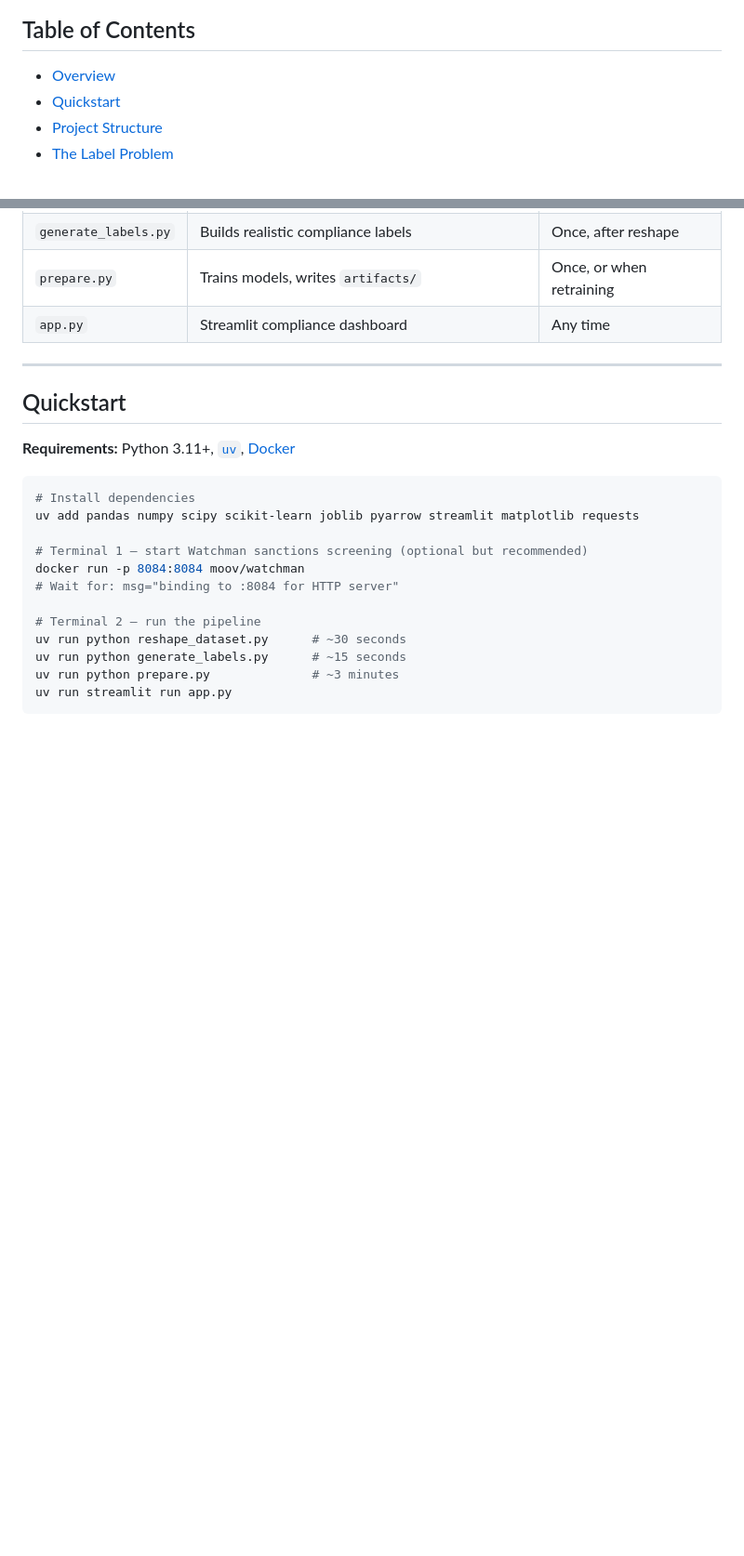
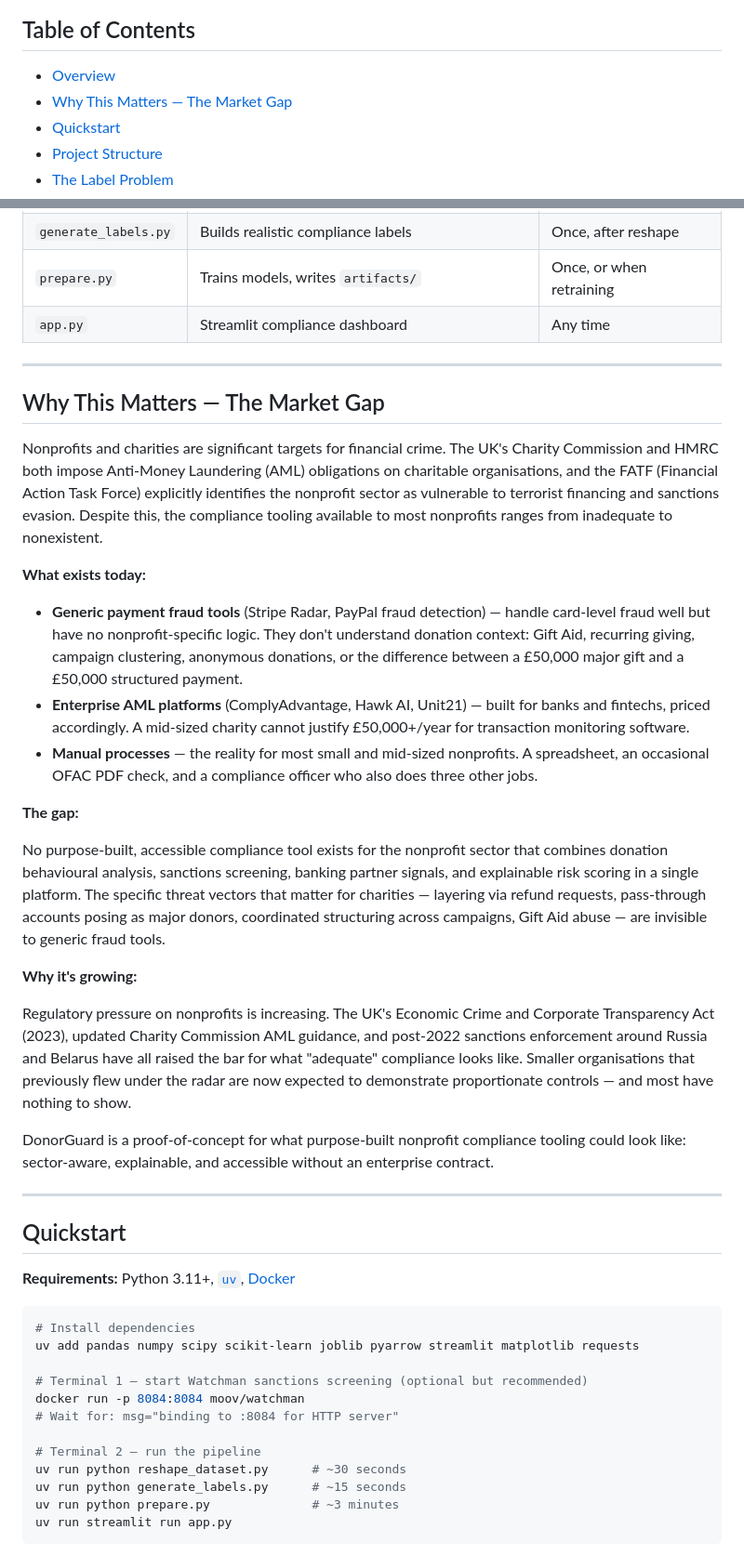
Before and after one commit to k10sj02/bank-fraud-detection, a Markdown page: README.md, 2 parts joined by grey strips. Shown at 93% size. Rendered like a GitHub page; blank space fills up the shorter version.

```diff
--- a/README.md
+++ b/README.md
@@ -11,6 +11,7 @@ Built on a reshaped financial transaction dataset with domain-specific feature e
 ## Table of Contents
 
 - [Overview](#overview)
+- [Why This Matters — The Market Gap](#why-this-matters--the-market-gap)
 - [Quickstart](#quickstart)
 - [Project Structure](#project-structure)
 - [The Label Problem](#️-the-label-problem)
@@ -53,6 +54,28 @@ The pipeline runs in four steps:
 | `generate_labels.py` | Builds realistic compliance labels | Once, after reshape |
 | `prepare.py` | Trains models, writes `artifacts/` | Once, or when retraining |
 | `app.py` | Streamlit compliance dashboard | Any time |
+
+---
+
+## Why This Matters — The Market Gap
+
+Nonprofits and charities are significant targets for financial crime. The UK's Charity Commission and HMRC both impose Anti-Money Laundering (AML) obligations on charitable organisations, and the FATF (Financial Action Task Force) explicitly identifies the nonprofit sector as vulnerable to terrorist financing and sanctions evasion. Despite this, the compliance tooling available to most nonprofits ranges from inadequate to nonexistent.
+
+**What exists today:**
+
+- **Generic payment fraud tools** (Stripe Radar, PayPal fraud detection) — handle card-level fraud well but have no nonprofit-specific logic. They don't understand donation context: Gift Aid, recurring giving, campaign clustering, anonymous donations, or the difference between a £50,000 major gift and a £50,000 structured payment.
+- **Enterprise AML platforms** (ComplyAdvantage, Hawk AI, Unit21) — built for banks and fintechs, priced accordingly. A mid-sized charity cannot justify £50,000+/year for transaction monitoring software.
+- **Manual processes** — the reality for most small and mid-sized nonprofits. A spreadsheet, an occasional OFAC PDF check, and a compliance officer who also does three other jobs.
+
+**The gap:**
+
+No purpose-built, accessible compliance tool exists for the nonprofit sector that combines donation behavioural analysis, sanctions screening, banking partner signals, and explainable risk scoring in a single platform. The specific threat vectors that matter for charities — layering via refund requests, pass-through accounts posing as major donors, coordinated structuring across campaigns, Gift Aid abuse — are invisible to generic fraud tools.
+
+**Why it's growing:**
+
+Regulatory pressure on nonprofits is increasing. The UK's Economic Crime and Corporate Transparency Act (2023), updated Charity Commission AML guidance, and post-2022 sanctions enforcement around Russia and Belarus have all raised the bar for what "adequate" compliance looks like. Smaller organisations that previously flew under the radar are now expected to demonstrate proportionate controls — and most have nothing to show.
+
+DonorGuard is a proof-of-concept for what purpose-built nonprofit compliance tooling could look like: sector-aware, explainable, and accessible without an enterprise contract.
 
 ---
 
```
